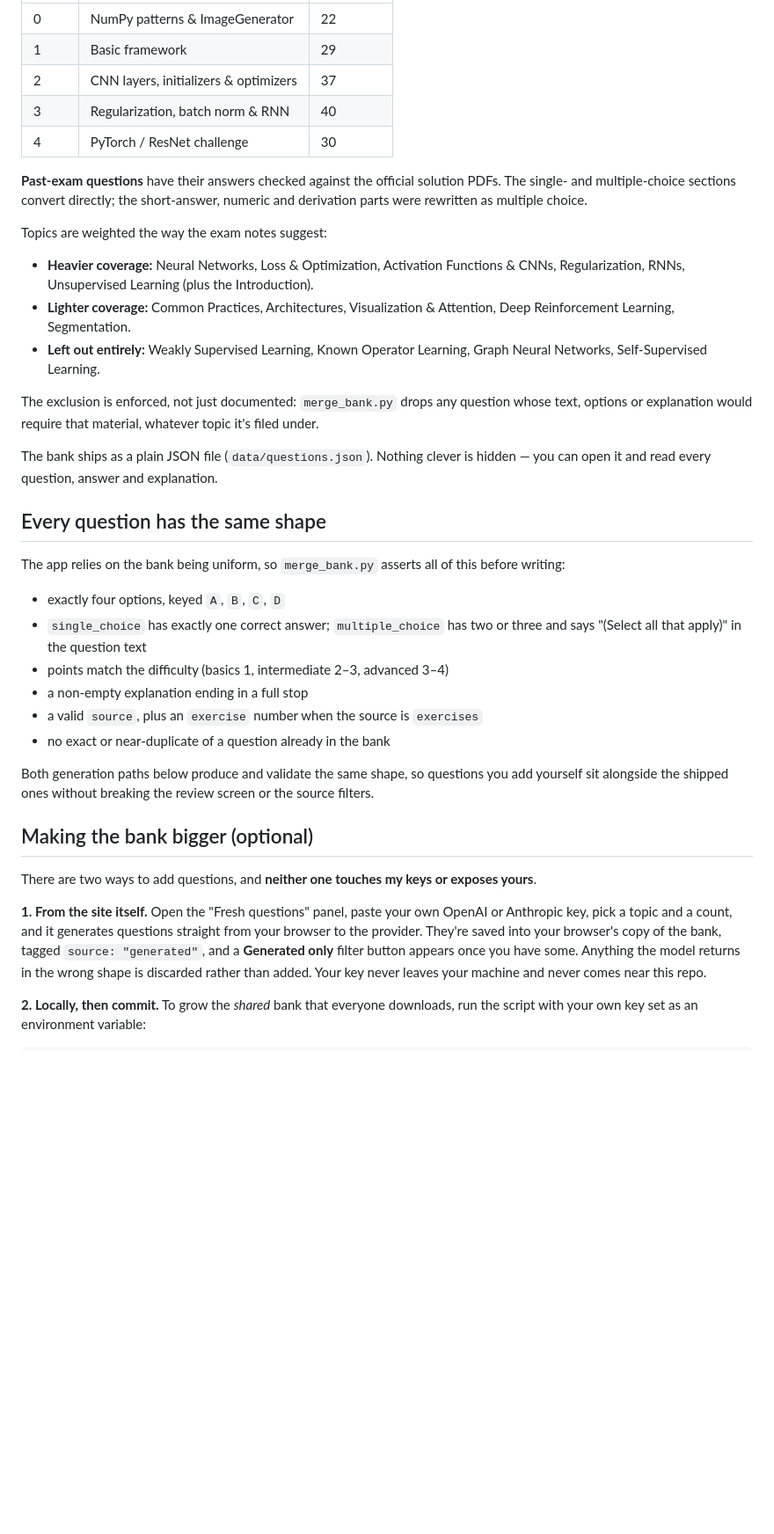
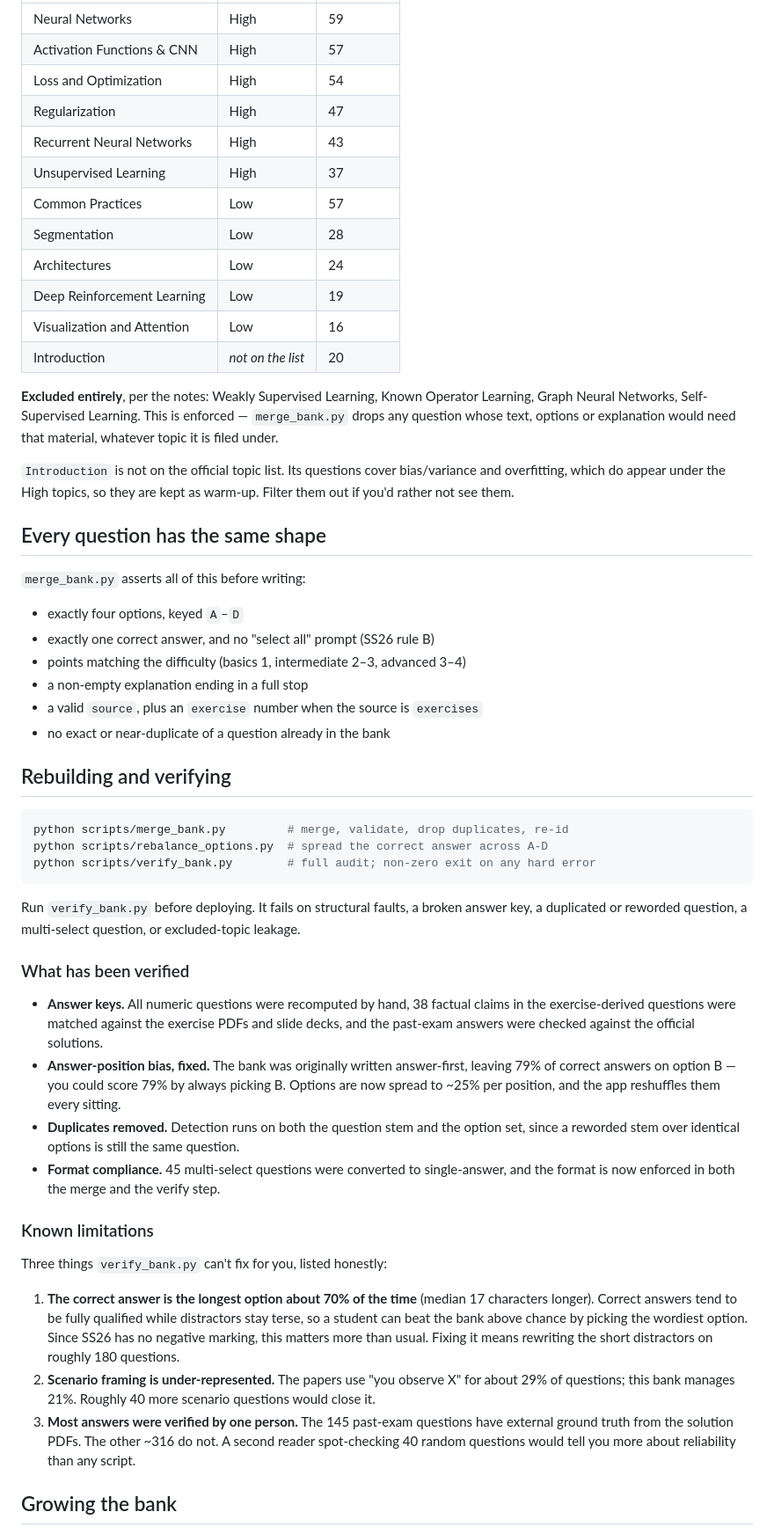
Before and after one commit to abdulahad2307/FAU_DL, a Markdown page: README.md, the part around one of its changes. Shown at 88% size. GitHub-like rendering; blank space fills up the shorter version.

Commit message:
Revise README for clarity and updated features
Updated the README to clarify the purpose and features of the Deep Learning MCQ Trainer, including changes to the exam rules and question bank details.

````diff
--- a/README.md
+++ b/README.md
@@ -32,39 +52,56 @@ The bank ships with **498 validated questions** (971 points) drawn from four sou
 | --- | --- | --- |
-| 0 | NumPy patterns & ImageGenerator | 22 |
-| 1 | Basic framework | 29 |
-| 2 | CNN layers, initializers & optimizers | 37 |
-| 3 | Regularization, batch norm & RNN | 40 |
-| 4 | PyTorch / ResNet challenge | 30 |
+| Neural Networks | High | 59 |
+| Activation Functions & CNN | High | 57 |
+| Loss and Optimization | High | 54 |
+| Regularization | High | 47 |
+| Recurrent Neural Networks | High | 43 |
+| Unsupervised Learning | High | 37 |
+| Common Practices | Low | 57 |
+| Segmentation | Low | 28 |
+| Architectures | Low | 24 |
+| Deep Reinforcement Learning | Low | 19 |
+| Visualization and Attention | Low | 16 |
+| Introduction | *not on the list* | 20 |
 
-**Past-exam questions** have their answers checked against the official solution PDFs. The single- and multiple-choice sections convert directly; the short-answer, numeric and derivation parts were rewritten as multiple choice.
+**Excluded entirely**, per the notes: Weakly Supervised Learning, Known Operator Learning, Graph Neural Networks, Self-Supervised Learning. This is enforced — `merge_bank.py` drops any question whose text, options or explanation would need that material, whatever topic it is filed under.
 
-Topics are weighted the way the exam notes suggest:
-
-- **Heavier coverage:** Neural Networks, Loss & Optimization, Activation Functions & CNNs, Regularization, RNNs, Unsupervised Learning (plus the Introduction).
-- **Lighter coverage:** Common Practices, Architectures, Visualization & Attention, Deep Reinforcement Learning, Segmentation.
-- **Left out entirely:** Weakly Supervised Learning, Known Operator Learning, Graph Neural Networks, Self-Supervised Learning.
-
-The exclusion is enforced, not just documented: `merge_bank.py` drops any question whose text, options or explanation would require that material, whatever topic it's filed under.
-
-The bank ships as a plain JSON file (`data/questions.json`). Nothing clever is hidden — you can open it and read every question, answer and explanation.
+`Introduction` is not on the official topic list. Its questions cover bias/variance and overfitting, which do appear under the High topics, so they are kept as warm-up. Filter them out if you'd rather not see them.
 
 ## Every question has the same shape
 
-The app relies on the bank being uniform, so `merge_bank.py` asserts all of this before writing:
+`merge_bank.py` asserts all of this before writing:
 
-- exactly four options, keyed `A`, `B`, `C`, `D`
-- `single_choice` has exactly one correct answer; `multiple_choice` has two or three and says "(Select all that apply)" in the question text
-- points match the difficulty (basics 1, intermediate 2–3, advanced 3–4)
+- exactly four options, keyed `A`–`D`
+- exactly one correct answer, and no "select all" prompt (SS26 rule B)
+- points matching the difficulty (basics 1, intermediate 2–3, advanced 3–4)
 - a non-empty explanation ending in a full stop
 - a valid `source`, plus an `exercise` number when the source is `exercises`
 - no exact or near-duplicate of a question already in the bank
 
-Both generation paths below produce and validate the same shape, so questions you add yourself sit alongside the shipped ones without breaking the review screen or the source filters.
+## Rebuilding and verifying
 
-## Making the bank bigger (optional)
+```bash
+python scripts/merge_bank.py         # merge, validate, drop duplicates, re-id
+python scripts/rebalance_options.py  # spread the correct answer across A-D
+python scripts/verify_bank.py        # full audit; non-zero exit on any hard error
+```
 
-There are two ways to add questions, and **neither one touches my keys or exposes yours**.
+Run `verify_bank.py` before deploying. It fails on structural faults, a broken answer key, a duplicated or reworded question, a multi-select question, or excluded-topic leakage.
 
-**1. From the site itself.** Open the "Fresh questions" panel, paste your own OpenAI or Anthropic key, pick a topic and a count, and it generates questions straight from your browser to the provider. They're saved into your browser's copy of the bank, tagged `source: "generated"`, and a **Generated only** filter button appears once you have some. Anything the model returns in the wrong shape is discarded rather than added. Your key never leaves your machine and never comes near this repo.
+### What has been verified
 
-**2. Locally, then commit.** To grow the *shared* bank that everyone downloads, run the script with your own key set as an environment variable:
+- **Answer keys.** All numeric questions were recomputed by hand, 38 factual claims in the exercise-derived questions were matched against the exercise PDFs and slide decks, and the past-exam answers were checked against the official solutions.
+- **Answer-position bias, fixed.** The bank was originally written answer-first, leaving 79% of correct answers on option B — you could score 79% by always picking B. Options are now spread to ~25% per position, and the app reshuffles them every sitting.
+- **Duplicates removed.** Detection runs on both the question stem and the option set, since a reworded stem over identical options is still the same question.
+- **Format compliance.** 45 multi-select questions were converted to single-answer, and the format is now enforced in both the merge and the verify step.
+
+### Known limitations
+
+Three things `verify_bank.py` can't fix for you, listed honestly:
+
+1. **The correct answer is the longest option about 70% of the time** (median 17 characters longer). Correct answers tend to be fully qualified while distractors stay terse, so a student can beat the bank above chance by picking the wordiest option. Since SS26 has no negative marking, this matters more than usual. Fixing it means rewriting the short distractors on roughly 180 questions.
+2. **Scenario framing is under-represented.** The papers use "you observe X" for about 29% of questions; this bank manages 21%. Roughly 40 more scenario questions would close it.
+3. **Most answers were verified by one person.** The 145 past-exam questions have external ground truth from the solution PDFs. The other ~316 do not. A second reader spot-checking 40 random questions would tell you more about reliability than any script.
+
+## Growing the bank
+
````
Also changed, not shown: other parts of README.md (+60 -67 lines).
